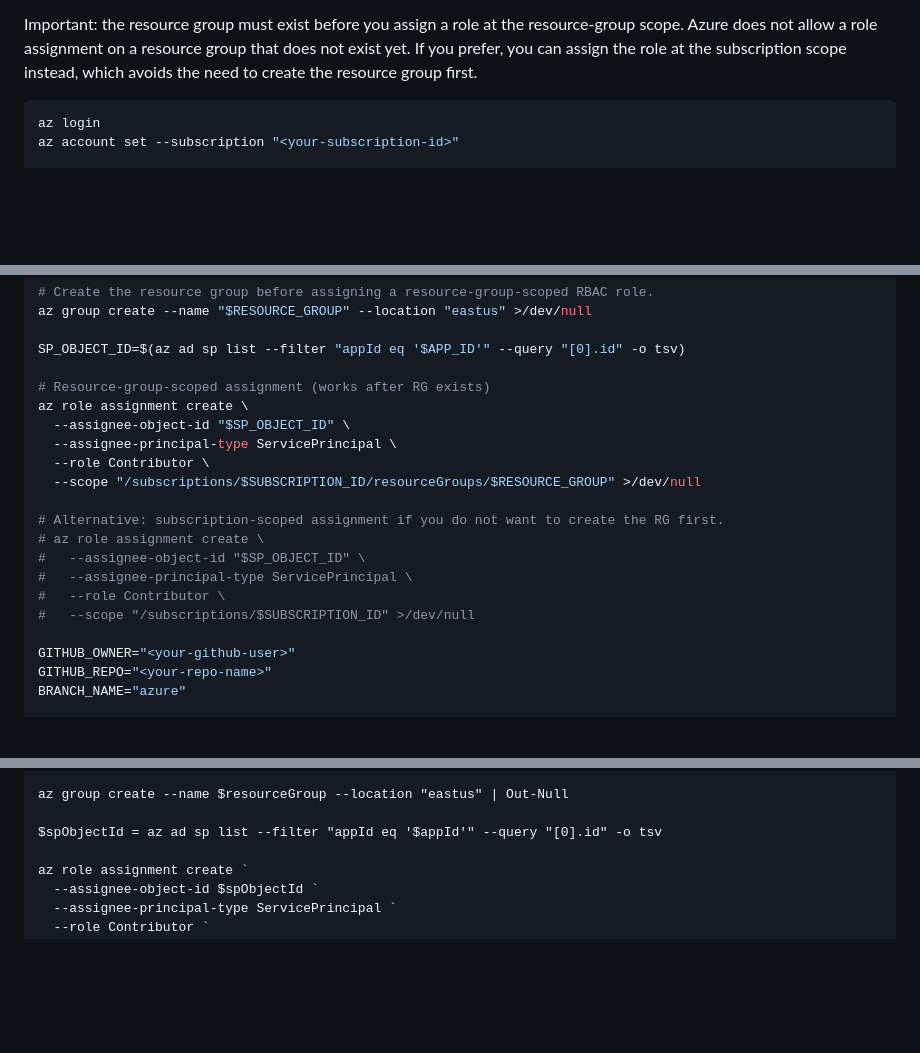
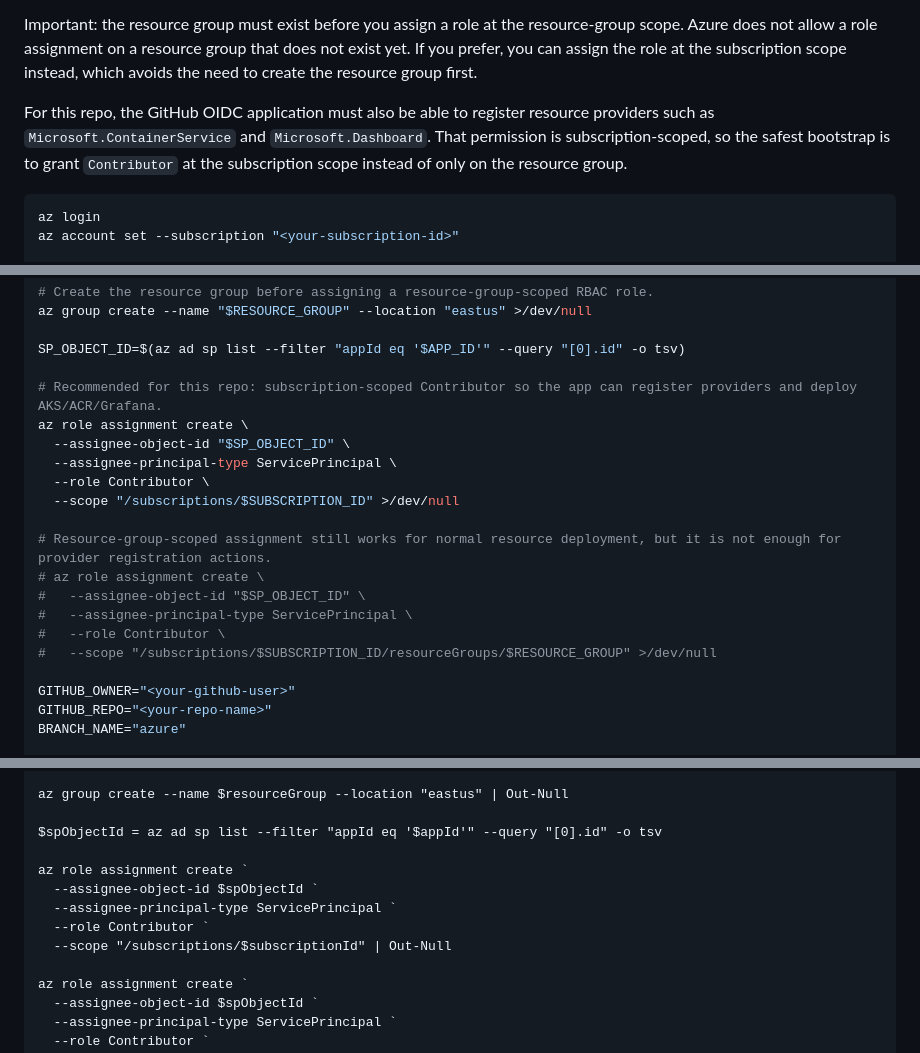
Before and after one commit to IshaniGhosh161/RAG-Docker-CICD, a Markdown page: README.MD, 3 parts joined by grey strips. Drawn GitHub-style; blank space fills up the shorter version.

Commit message:
subscription level service principal added

````diff
--- a/README.MD
+++ b/README.MD
@@ -349,6 +349,8 @@ Run the following Azure CLI commands once.
 
 Important: the resource group must exist before you assign a role at the resource-group scope. Azure does not allow a role assignment on a resource group that does not exist yet. If you prefer, you can assign the role at the subscription scope instead, which avoids the need to create the resource group first.
 
+For this repo, the GitHub OIDC application must also be able to register resource providers such as `Microsoft.ContainerService` and `Microsoft.Dashboard`. That permission is subscription-scoped, so the safest bootstrap is to grant `Contributor` at the subscription scope instead of only on the resource group.
+
 ```bash
 az login
 az account set --subscription "<your-subscription-id>"
@@ -370,19 +372,19 @@ az group create --name "$RESOURCE_GROUP" --location "eastus" >/dev/null
 
 SP_OBJECT_ID=$(az ad sp list --filter "appId eq '$APP_ID'" --query "[0].id" -o tsv)
 
-# Resource-group-scoped assignment (works after RG exists)
+# Recommended for this repo: subscription-scoped Contributor so the app can register providers and deploy AKS/ACR/Grafana.
 az role assignment create \
   --assignee-object-id "$SP_OBJECT_ID" \
   --assignee-principal-type ServicePrincipal \
   --role Contributor \
-  --scope "/subscriptions/$SUBSCRIPTION_ID/resourceGroups/$RESOURCE_GROUP" >/dev/null
+  --scope "/subscriptions/$SUBSCRIPTION_ID" >/dev/null
 
-# Alternative: subscription-scoped assignment if you do not want to create the RG first.
+# Resource-group-scoped assignment still works for normal resource deployment, but it is not enough for provider registration actions.
 # az role assignment create \
 #   --assignee-object-id "$SP_OBJECT_ID" \
 #   --assignee-principal-type ServicePrincipal \
 #   --role Contributor \
-#   --scope "/subscriptions/$SUBSCRIPTION_ID" >/dev/null
+#   --scope "/subscriptions/$SUBSCRIPTION_ID/resourceGroups/$RESOURCE_GROUP" >/dev/null
 
 GITHUB_OWNER="<your-github-user>"
 GITHUB_REPO="<your-repo-name>"
@@ -422,6 +424,12 @@ $resourceGroup = "rag-chat-rg"
 az group create --name $resourceGroup --location "eastus" | Out-Null
 
 $spObjectId = az ad sp list --filter "appId eq '$appId'" --query "[0].id" -o tsv
+
+az role assignment create `
+  --assignee-object-id $spObjectId `
+  --assignee-principal-type ServicePrincipal `
+  --role Contributor `
+  --scope "/subscriptions/$subscriptionId" | Out-Null
 
 az role assignment create `
   --assignee-object-id $spObjectId `
````
